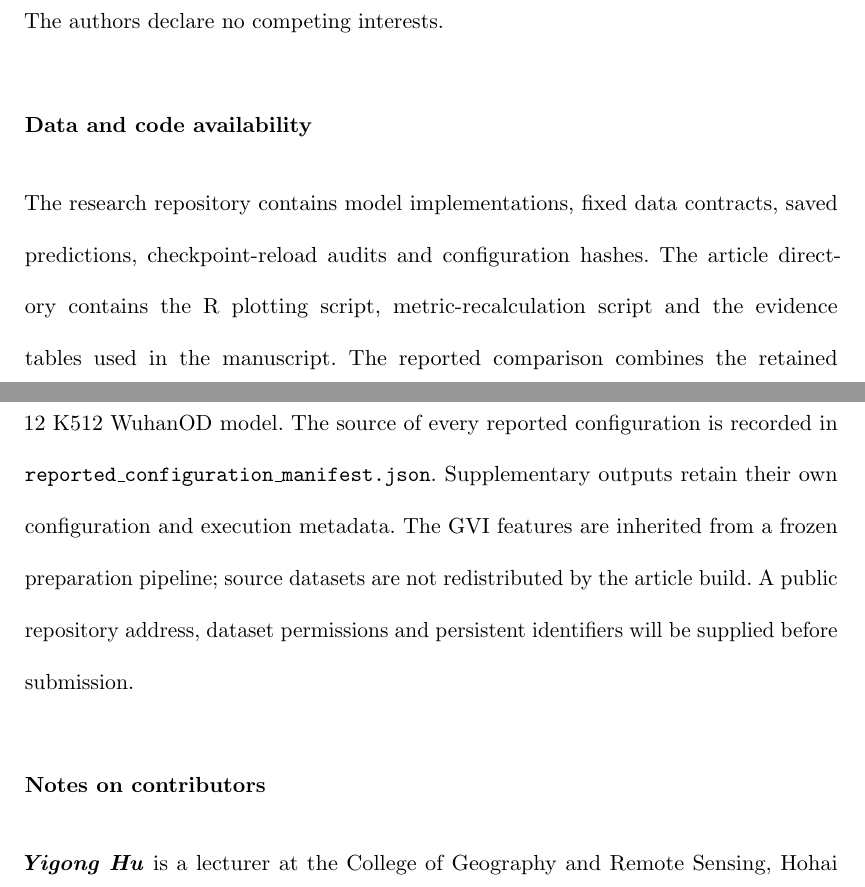
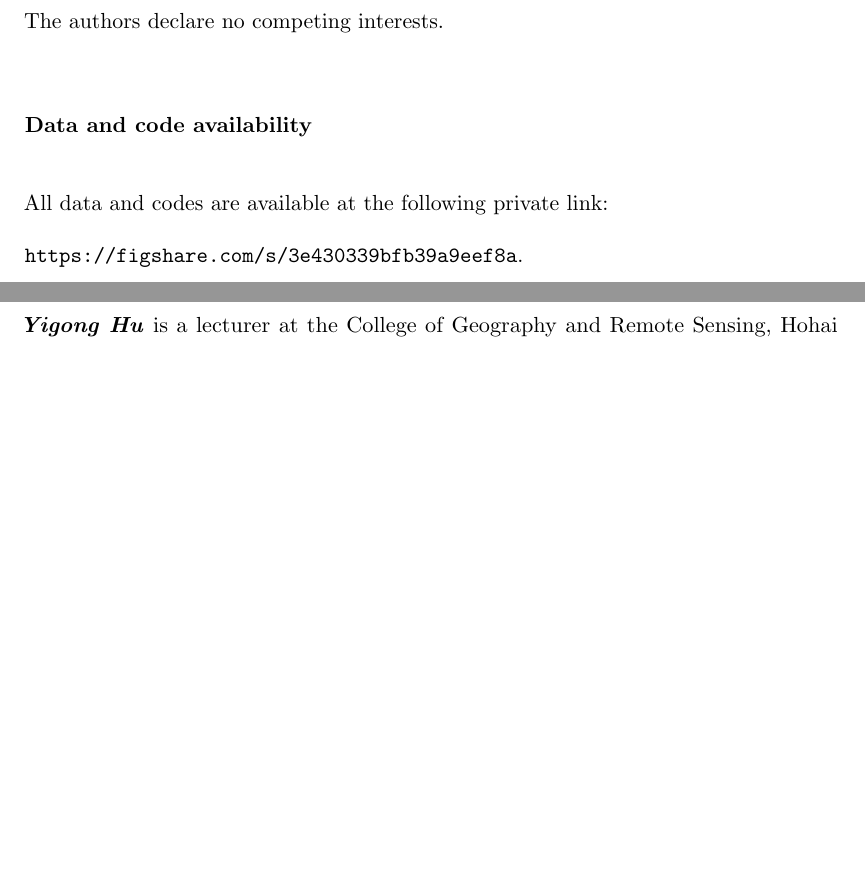
Before and after one commit to HPDell/Article-DLAN, a LaTeX document (main.tex): two parts of pages 34 and 35 of 36 before the commit and two parts of pages 34 and 35 of 35 after it, joined at a grey line, cut so that both start at the same text, the shorter picture padded with empty space. Compiled offline with pdfLaTeX.

Commit message:
edit: figshare

```diff
--- a/main.tex
+++ b/main.tex
@@ -827,19 +827,9 @@ The authors used generative AI, specifically ChatGPT (version 5.6 and 6.1), for
 The authors declare no competing interests.
 
 \section*{Data and code availability}
-The research repository contains model implementations, fixed data contracts,
-saved predictions, checkpoint-reload audits and configuration hashes.
-The article directory contains the R plotting script,
-metric-recalculation script and the evidence tables used in the manuscript.
-The reported comparison combines the retained matched-case results
-with the pinned upstream baselines and the selected width-12 K512 WuhanOD model.
-The source of every reported configuration is recorded in
-\texttt{reported\_configuration\_manifest.json}.
-Supplementary outputs retain their own configuration and execution metadata.
-The GVI features are inherited from a frozen preparation pipeline;
-source datasets are not redistributed by the article build.
-A public repository address, dataset permissions and persistent identifiers
-will be supplied before submission.
+
+All data and codes are available at the following private link: \\
+\url{https://figshare.com/s/3e430339bfb39a9eef8a}.
 
 \section*{Notes on contributors}
 
```
Also changed, not shown: 2 other files.
